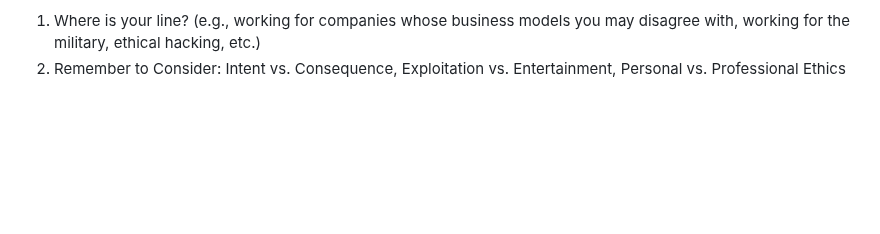
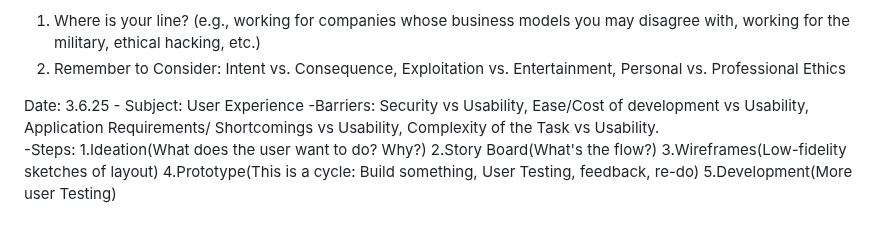
Before and after one commit to Moustafa-Bendari/CS2450-01, a Markdown page: journal.md, the part around the change. Drawn GitHub-style; blank space fills up the shorter version.

Commit message:
User Experience entry

```diff
--- a/journal.md
+++ b/journal.md
@@ -49,3 +49,7 @@ Things to remember:
 Intent vs. Consequence,
 Exploitation vs. Entertainment,
 Personal vs. Professional Ethics
+
+Date: 3.6.25 - Subject: User Experience
+-Barriers: Security vs Usability, Ease/Cost of development vs Usability, Application Requirements/ Shortcomings vs Usability, Complexity of the Task vs Usability.
+-Steps: 1.Ideation(What does the user want to do? Why?)  2.Story Board(What's the flow?) 3.Wireframes(Low-fidelity sketches of layout) 4.Prototype(This is a cycle: Build something, User Testing, feedback, re-do) 5.Development(More user Testing)
```
